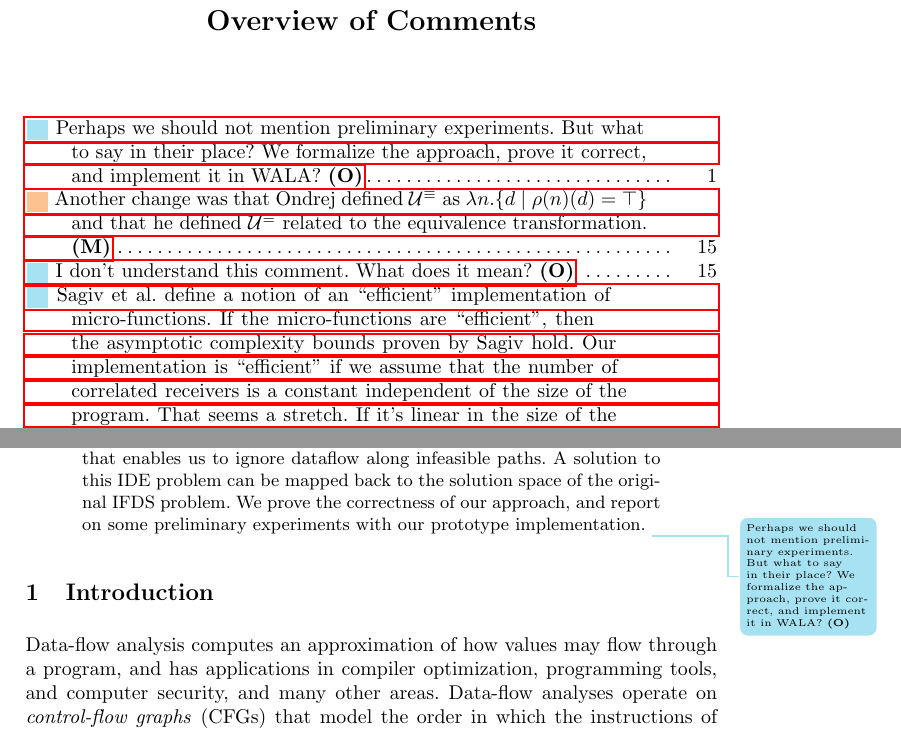
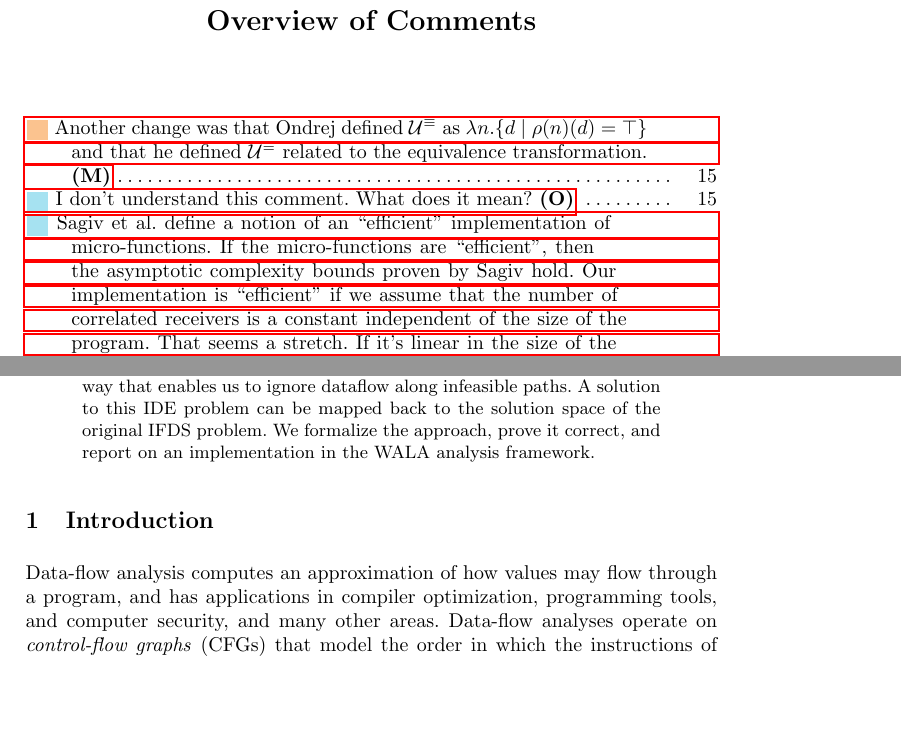
Before and after one commit to amaurremi/correlated-paper, a LaTeX thesis (main.tex, which reads content/abstract.tex): two parts of pages 1 and 3 of 36, joined at a grey line, cut so that both start at the same text, the shorter picture padded with empty space. Compiled offline with pdfLaTeX.

Commit message:
last sentence of abstract

```diff
--- a/content/abstract.tex
+++ b/content/abstract.tex
@@ -13,8 +13,7 @@
 	Environment} (IDE) problem, in which edge functions are designed in a
 	way that enables us to ignore dataflow along infeasible paths. A solution
 	to this IDE problem can be mapped back to the solution space of the original
-	IFDS problem. We prove the correctness of our approach, and report on
-	some preliminary experiments with our prototype implementation.
-        \otodo{Perhaps we should not mention preliminary experiments. But what to say in their
-            place? We formalize the approach, prove it correct, and implement it in WALA?}
+	IFDS problem.
+        We formalize the approach, prove it correct, and report on an implementation
+        in the WALA analysis framework.
 \end{abstract}
```
